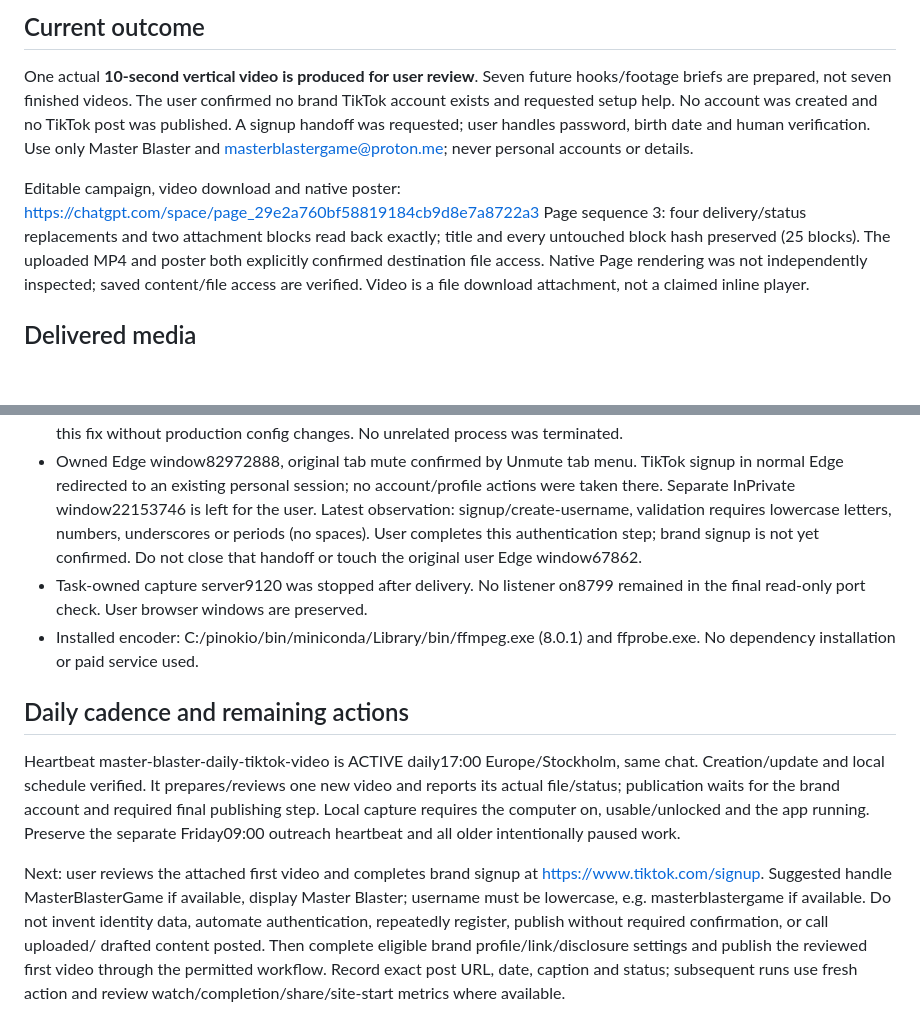
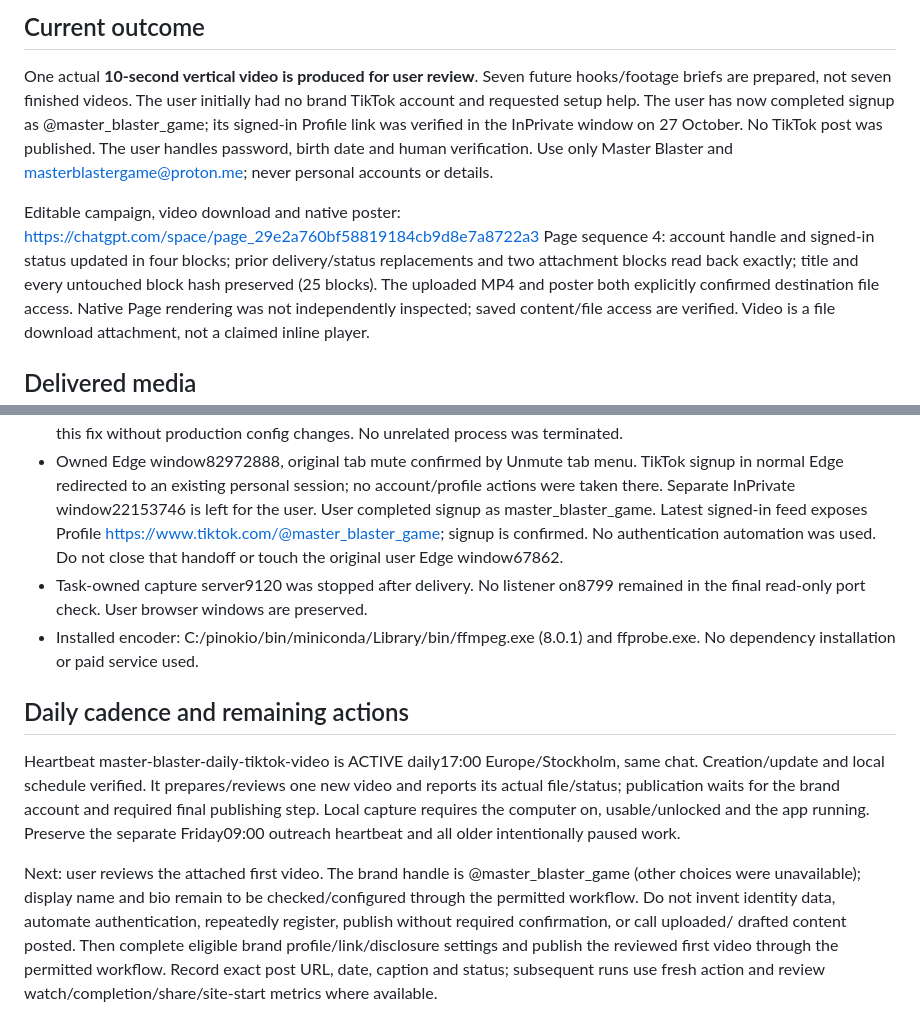
Before and after one commit to namizarringhalam-hub/MasterBlaster, a Markdown page: docs/tiktok-video-checkpoint.md, 2 parts joined by grey strips. Drawn GitHub-style; blank space fills up the shorter version.

Commit message:
Record confirmed Master Blaster TikTok account

```diff
--- a/docs/tiktok-video-checkpoint.md
+++ b/docs/tiktok-video-checkpoint.md
@@ -4,14 +4,16 @@
 
 One actual **10-second vertical video is produced for user review**. Seven
 future hooks/footage briefs are prepared, not seven finished videos. The user
-confirmed no brand TikTok account exists and requested setup help. No account
-was created and no TikTok post was published. A signup handoff was requested;
+initially had no brand TikTok account and requested setup help. The user has now
+completed signup as @master_blaster_game; its signed-in Profile link was verified
+in the InPrivate window on 27 October. No TikTok post was published. The
 user handles password, birth date and human verification. Use only Master
 Blaster and masterblastergame@proton.me; never personal accounts or details.
 
 Editable campaign, video download and native poster:
 https://chatgpt.com/space/page_29e2a760bf58819184cb9d8e7a8722a3
-Page sequence 3: four delivery/status replacements and two attachment blocks
+Page sequence 4: account handle and signed-in status updated in four blocks;
+prior delivery/status replacements and two attachment blocks
 read back exactly; title and every untouched block hash preserved (25 blocks).
 The uploaded MP4 and poster both explicitly confirmed destination file access.
 Native Page rendering was not independently inspected; saved content/file access
@@ -81,9 +83,9 @@ mechanic. Future grapple/destruction/teleport briefs need those real captures.
 - Owned Edge window82972888, original tab mute confirmed by Unmute tab menu.
   TikTok signup in normal Edge redirected to an existing personal session; no
   account/profile actions were taken there. Separate InPrivate window22153746
-  is left for the user. Latest observation: signup/create-username, validation
-  requires lowercase letters, numbers, underscores or periods (no spaces).
-  User completes this authentication step; brand signup is not yet confirmed.
+  is left for the user. User completed signup as master_blaster_game. Latest
+  signed-in feed exposes Profile https://www.tiktok.com/@master_blaster_game;
+  signup is confirmed. No authentication automation was used.
   Do not close that handoff or touch the original user Edge window67862.
 - Task-owned capture server9120 was stopped after delivery. No listener on8799
   remained in the final read-only port check. User browser windows are preserved.
@@ -99,10 +101,10 @@ waits for the brand account and required final publishing step. Local capture
 requires the computer on, usable/unlocked and the app running. Preserve the
 separate Friday09:00 outreach heartbeat and all older intentionally paused work.
 
-Next: user reviews the attached first video and completes brand signup at
-https://www.tiktok.com/signup. Suggested handle MasterBlasterGame if available,
-display Master Blaster; username must be lowercase, e.g. masterblastergame if
-available. Do not invent identity data, automate authentication,
+Next: user reviews the attached first video. The brand handle is
+@master_blaster_game (other choices were unavailable); display name and bio
+remain to be checked/configured through the permitted workflow. Do not invent
+identity data, automate authentication,
 repeatedly register, publish without required confirmation, or call uploaded/
 drafted content posted. Then complete eligible brand profile/link/disclosure
 settings and publish the reviewed first video through the permitted workflow.
```
